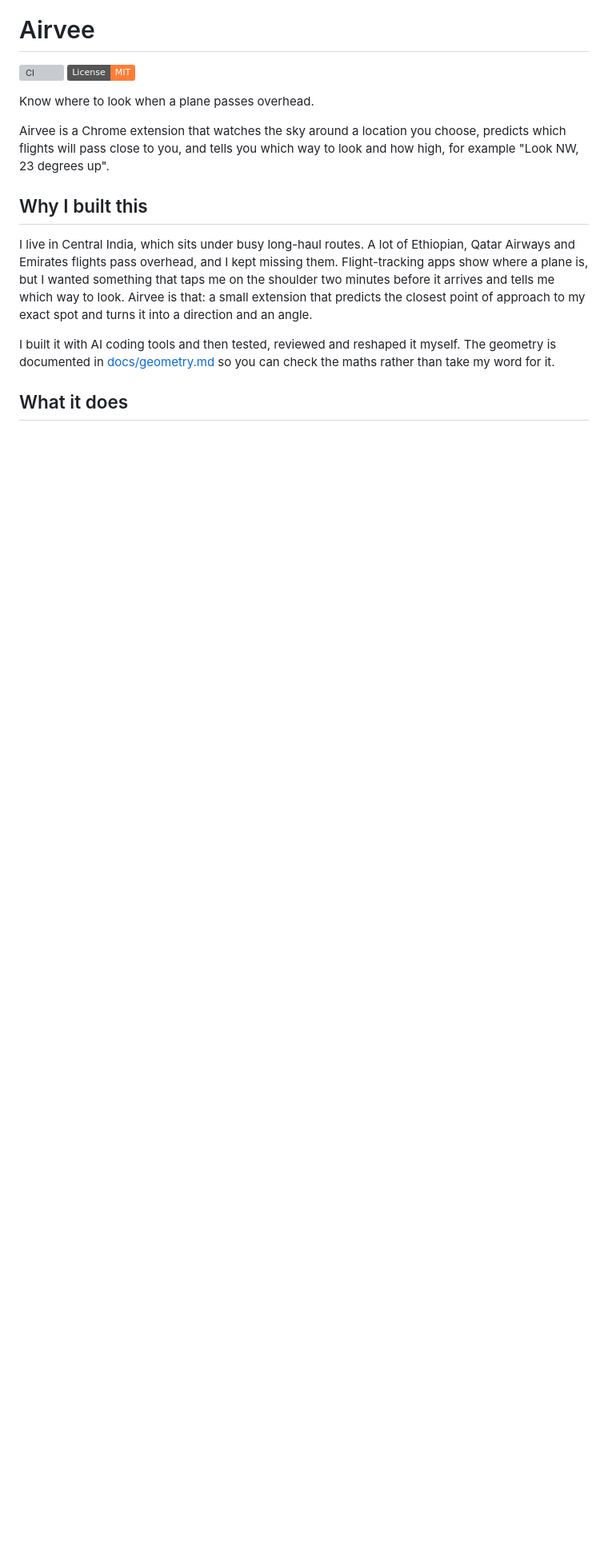
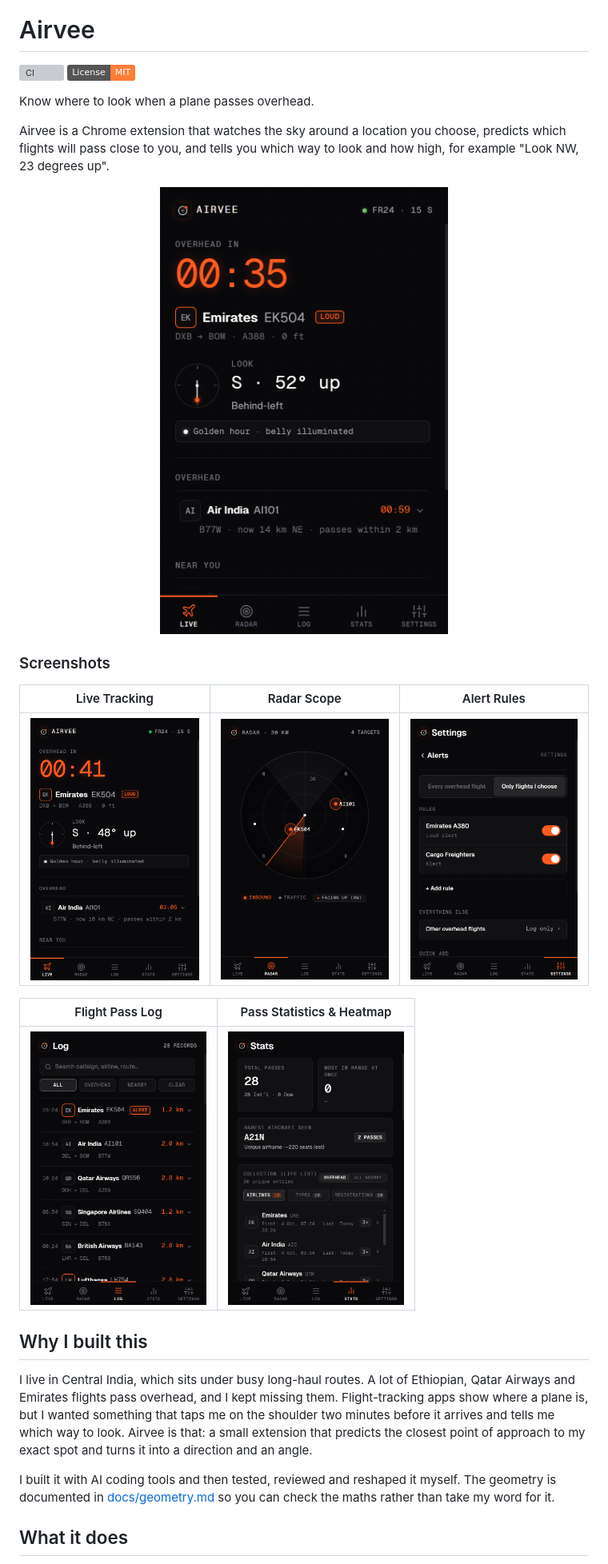
Before and after one commit to siddongare/airvee, a Markdown page: README.md, the part around the change. Shown at 80% size. Rendered like a GitHub page; pictures changed too: docs/images/alerts.png (added), docs/images/demo.gif (added), docs/images/live.png (added); badges without logos; blank space fills up the shorter version; grey boxes are pictures that could not be loaded.

Commit message:
Add screenshots and demo GIF to docs/images and link from README

```diff
--- a/README.md
+++ b/README.md
@@ -11,7 +11,19 @@ Know where to look when a plane passes overhead.
 
 Airvee is a Chrome extension that watches the sky around a location you choose, predicts which flights will pass close to you, and tells you which way to look and how high, for example "Look NW, 23 degrees up".
 
-<!-- TODO: add screenshots and a short demo GIF under docs/images/ and link them here -->
+<p align="center">
+  <img src="docs/images/demo.gif" width="360" alt="Airvee demo in action" />
+</p>
+
+### Screenshots
+
+| Live Tracking | Radar Scope | Alert Rules |
+| :---: | :---: | :---: |
+| <img src="docs/images/live.png" width="220" alt="Live overhead flight tracking" /> | <img src="docs/images/radar.png" width="220" alt="Radar scope with heading vectors" /> | <img src="docs/images/alerts.png" width="220" alt="Configurable alert rules" /> |
+
+| Flight Pass Log | Pass Statistics & Heatmap |
+| :---: | :---: |
+| <img src="docs/images/log.png" width="220" alt="Flight pass log history" /> | <img src="docs/images/stats.png" width="220" alt="Activity heatmap and sightings" /> |
 
 ## Why I built this
 
```
Also changed, not shown: 1 other file.
